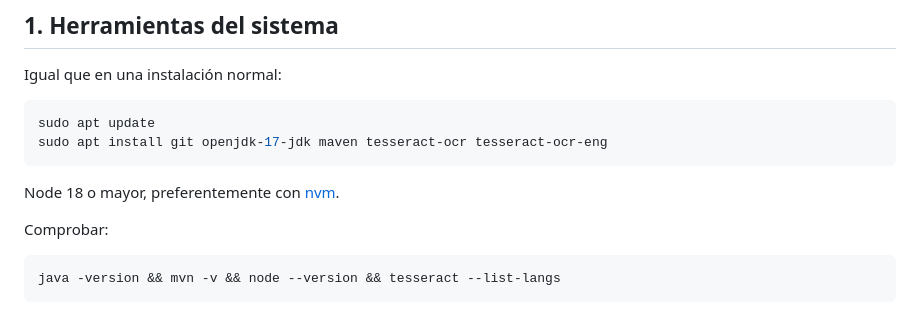
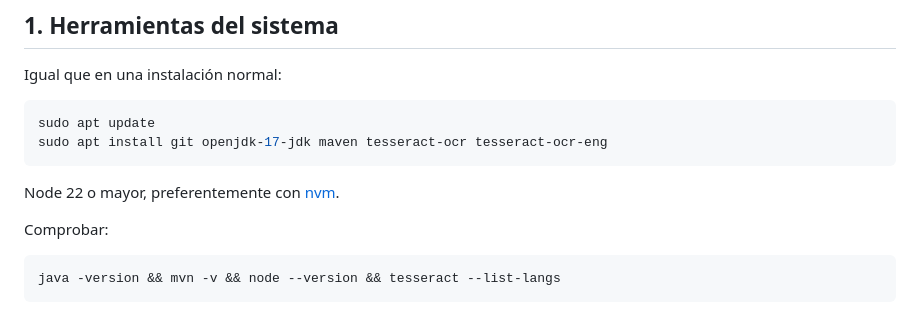
Before and after one commit to facuduarte-dev/ConnectaLab, a Markdown page: INSTALACION_MIEMBROS.md, the part around the change. Rendered like a GitHub page.

Commit message:
Cambio de version, en realidad se necesita Node 22

````diff
--- a/INSTALACION_MIEMBROS.md
+++ b/INSTALACION_MIEMBROS.md
@@ -47,7 +47,7 @@ sudo apt update
 sudo apt install git openjdk-17-jdk maven tesseract-ocr tesseract-ocr-eng
 ```
 
-Node 18 o mayor, preferentemente con [nvm](https://github.com/nvm-sh/nvm).
+Node 22 o mayor, preferentemente con [nvm](https://github.com/nvm-sh/nvm).
 
 Comprobar:
 
````
